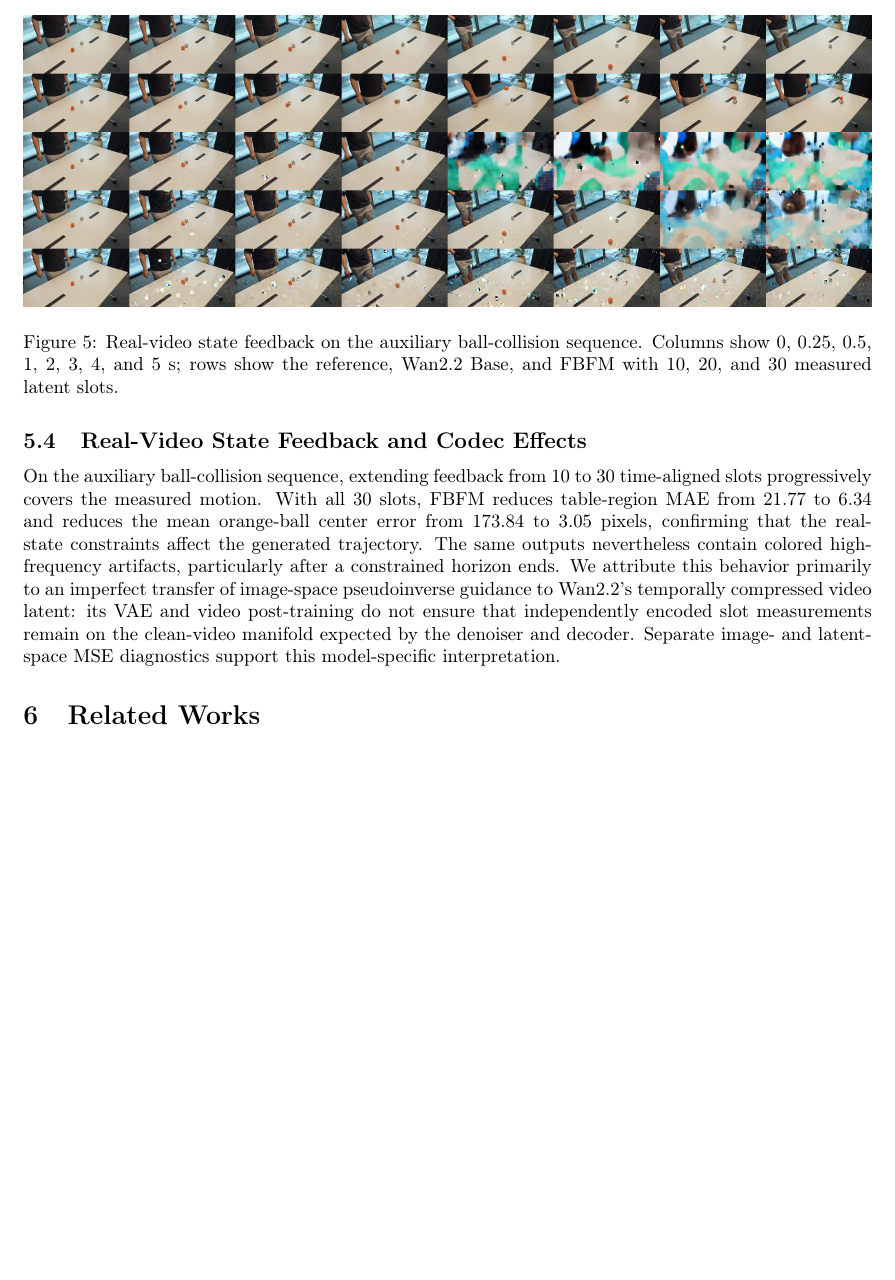
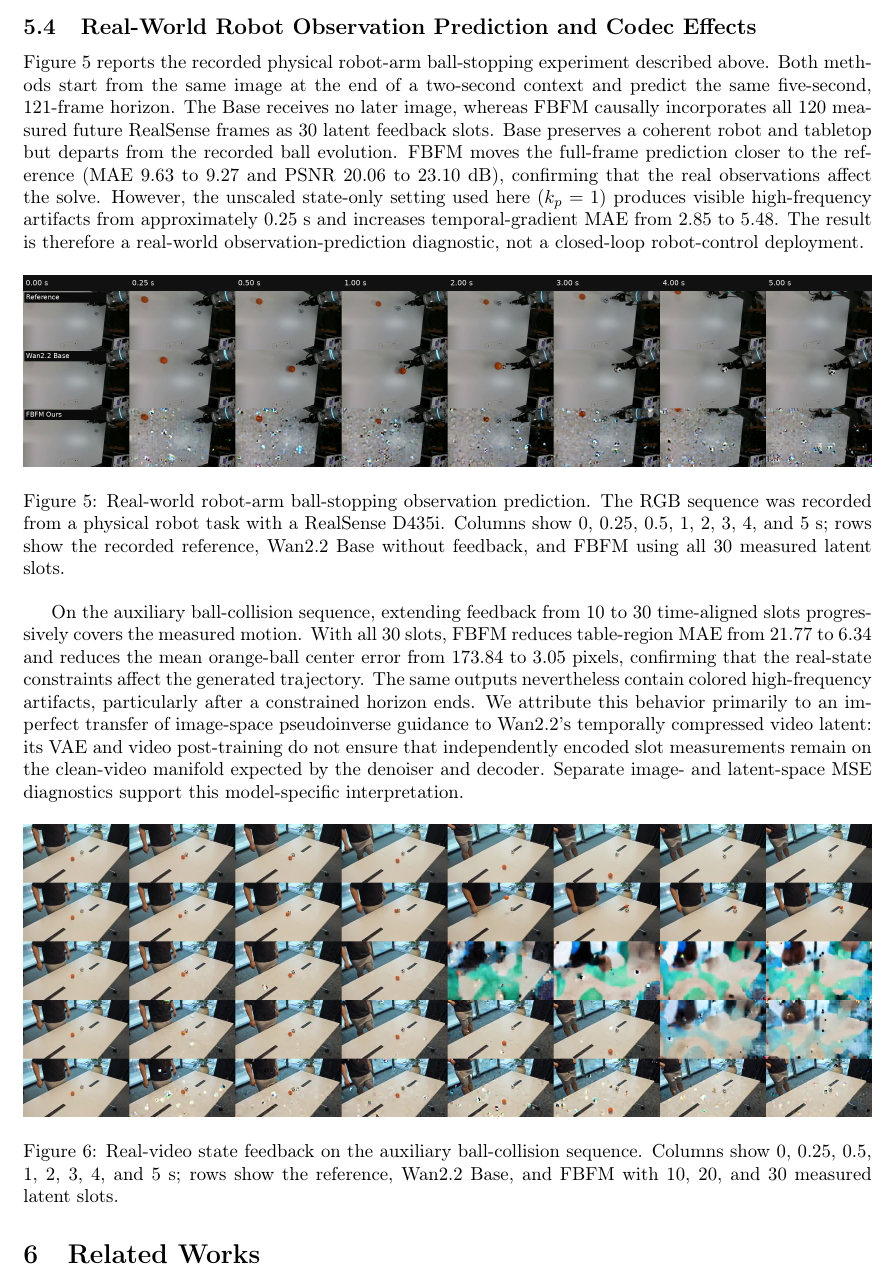
Before and after one commit to StvLi/fbfm_paper, a LaTeX paper (docs/preview.tex, which reads docs/Chapters/5_Results_and_Discussion.tex): part of page 13 of 30, cut at the place of the change, the shorter picture padded with empty space. Compiled offline with pdfLaTeX.

Commit message:
docs: add real-world robot video comparison

```diff
--- a/docs/Chapters/5_Results_and_Discussion.tex
+++ b/docs/Chapters/5_Results_and_Discussion.tex
@@ -127,8 +127,33 @@ significant ($p=0.5034$). Thus this sweep shows gain sensitivity, not a
 universal optimum; Appendix~\ref{app:dreamzero-gain-search} gives the full
 search and task-level results.
 
-\subsection{Real-Video State Feedback and Codec Effects}
+\subsection{Real-World Robot Observation Prediction and Codec Effects}
 \label{sec:discussion:real-video}
+
+Figure~\ref{fig:wan-robot-arm-ball-stop} reports the recorded physical
+robot-arm ball-stopping experiment described above. Both methods start from the
+same image at the end of a two-second context and predict the same five-second,
+121-frame horizon. The Base receives no later image, whereas FBFM causally
+incorporates all 120 measured future RealSense frames as 30 latent feedback
+slots. Base preserves a coherent robot and tabletop but departs from the
+recorded ball evolution. FBFM moves the full-frame prediction closer to the
+reference (MAE 9.63 to 9.27 and PSNR 20.06 to 23.10~dB), confirming that the
+real observations affect the solve. However, the unscaled state-only setting
+used here ($k_p=1$) produces visible high-frequency artifacts from approximately
+0.25~s and increases temporal-gradient MAE from 2.85 to 5.48. The result is
+therefore a real-world observation-prediction diagnostic, not a closed-loop
+robot-control deployment.
+
+\begin{figure}[H]
+    \centering
+    \includegraphics[width=\textwidth]{../material/wan2.2/robot_arm_ball_stop_keyframes.jpg}
+    \caption{Real-world robot-arm ball-stopping observation prediction. The RGB
+    sequence was recorded from a physical robot task with a RealSense D435i.
+    Columns show 0, 0.25, 0.5, 1, 2, 3, 4, and 5~s; rows show the recorded
+    reference, Wan2.2 Base without feedback, and FBFM using all 30 measured
+    latent slots.}
+    \label{fig:wan-robot-arm-ball-stop}
+\end{figure}
 
 On the auxiliary ball-collision sequence, extending feedback from 10 to 30
 time-aligned slots progressively covers the measured motion. With all 30 slots,
@@ -143,11 +168,11 @@ slot measurements remain on the clean-video manifold expected by the denoiser
 and decoder. Separate image- and latent-space MSE diagnostics support this
 model-specific interpretation.
 
-\begin{figure*}[t]
+\begin{figure}[H]
     \centering
     \includegraphics[width=\textwidth]{../material/wan2.2/ball_meet_ball_fiveway.jpg}
     \caption{Real-video state feedback on the auxiliary ball-collision
     sequence. Columns show 0, 0.25, 0.5, 1, 2, 3, 4, and 5~s; rows show the
     reference, Wan2.2 Base, and FBFM with 10, 20, and 30 measured latent slots.}
     \label{fig:wan-ball-meet-ball}
-\end{figure*}
+\end{figure}
```
Also changed, not shown: docs/Chapters/5_Results_and_Discussion.md (+19 -1 lines), material/wan2.2/robot_arm_ball_stop_keyframes.jpg (added).
